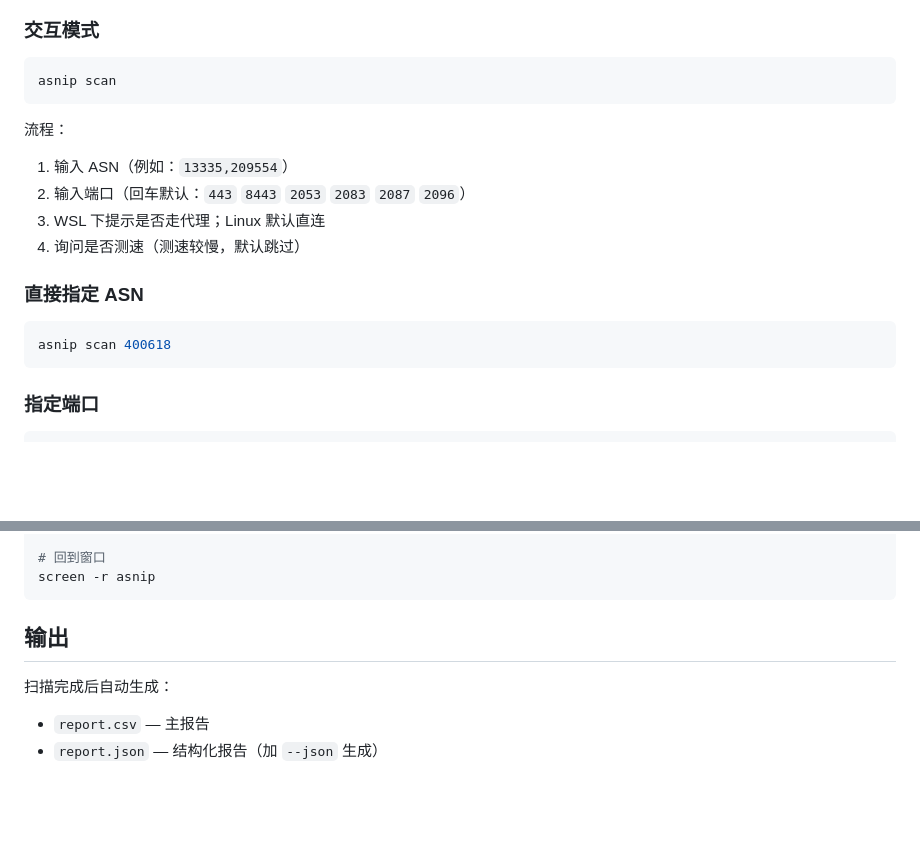
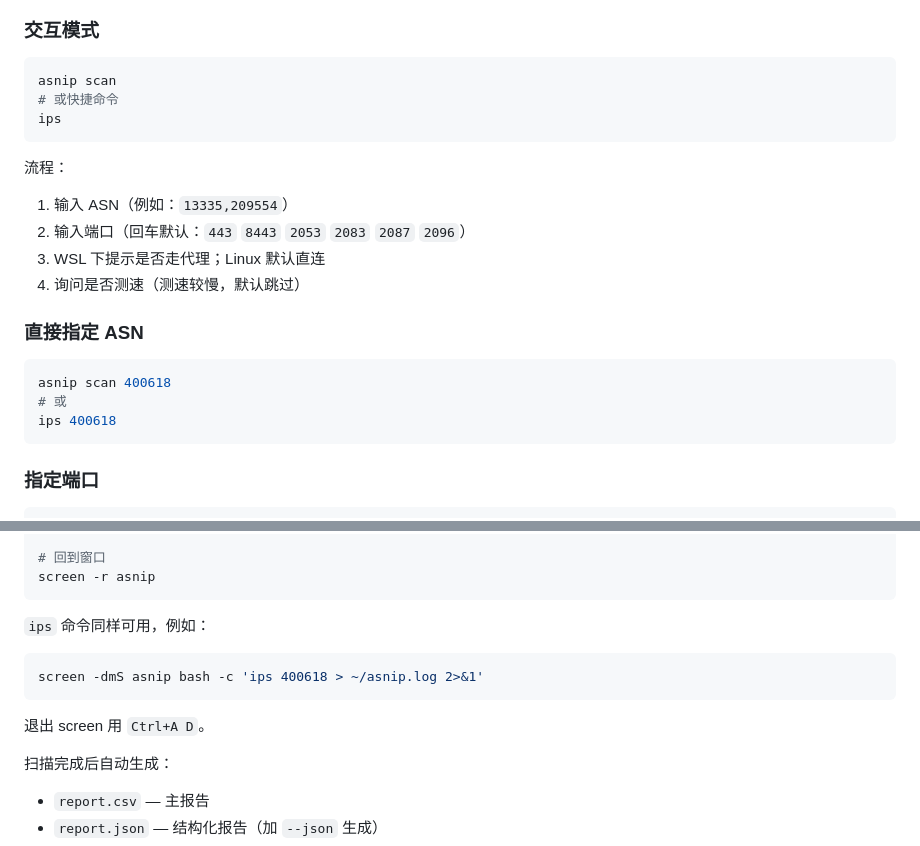
Before and after one commit to take2be/ASNIPtest, a Markdown page: README.md, 2 parts joined by grey strips. GitHub-like rendering; blank space fills up the shorter version.

Commit message:
docs: add ips shortcut command usage in README

````diff
--- a/README.md
+++ b/README.md
@@ -46,6 +46,8 @@ curl -fsSL https://raw.githubusercontent.com/take2be/ASNIPtest/master/uninstall.
 
 ```bash
 asnip scan
+# 或快捷命令
+ips
 ```
 
 流程：
@@ -59,6 +61,8 @@ asnip scan
 
 ```bash
 asnip scan 400618
+# 或
+ips 400618
 ```
 
 ### 指定端口
@@ -101,7 +105,12 @@ tail -f ~/asnip.log
 screen -r asnip
 ```
 
-## 输出
+`ips` 命令同样可用，例如：
+```bash
+screen -dmS asnip bash -c 'ips 400618 > ~/asnip.log 2>&1'
+```
+
+退出 screen 用 `Ctrl+A D`。
 
 扫描完成后自动生成：
 
````
